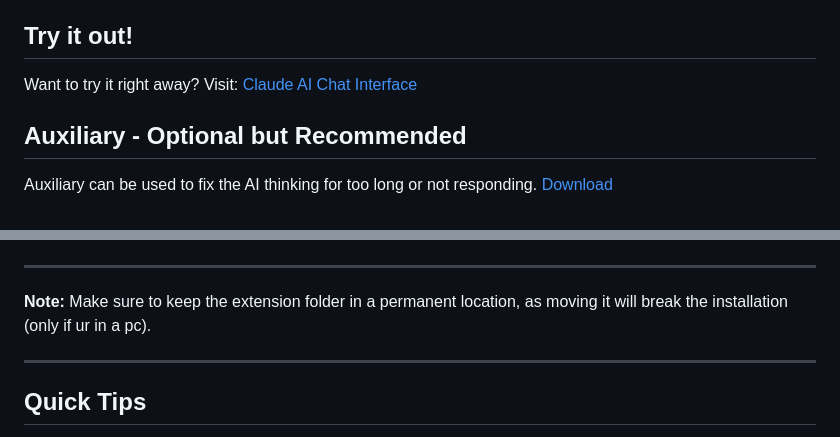
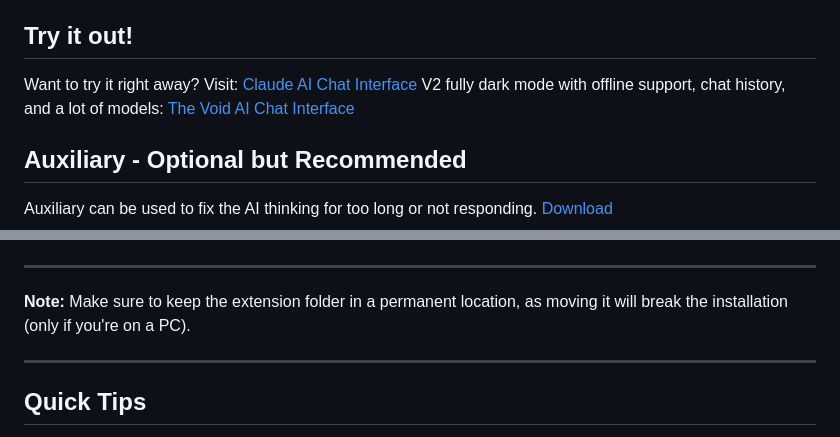
Before and after one commit to gnaggnagVOID/Claude-AI, a Markdown page: README.md, 2 parts joined by grey strips. Rendered like a GitHub page.

```diff
--- a/README.md
+++ b/README.md
@@ -27,6 +27,8 @@ You can choose from these Claude versions:
 ## Try it out!
 
 Want to try it right away? Visit: [Claude AI Chat Interface](https://gnaggnagvoid.github.io/Claude-AI/)
+V2 fully dark mode with offline support, chat history, and a lot of models:
+[The Void AI Chat Interface](https://gnaggnagvoid.github.io/The-Void-AI/)
 
 ## Auxiliary - Optional but Recommended
 Auxiliary can be used to fix the AI thinking for too long or not responding.
@@ -70,7 +72,7 @@ Your extension is now installed and ready to use! 🎉
 
 ---
 
-**Note:** Make sure to keep the extension folder in a permanent location, as moving it will break the installation (only if ur in a pc).
+**Note:** Make sure to keep the extension folder in a permanent location, as moving it will break the installation (only if you're on a PC).
 
 ---
 
```
